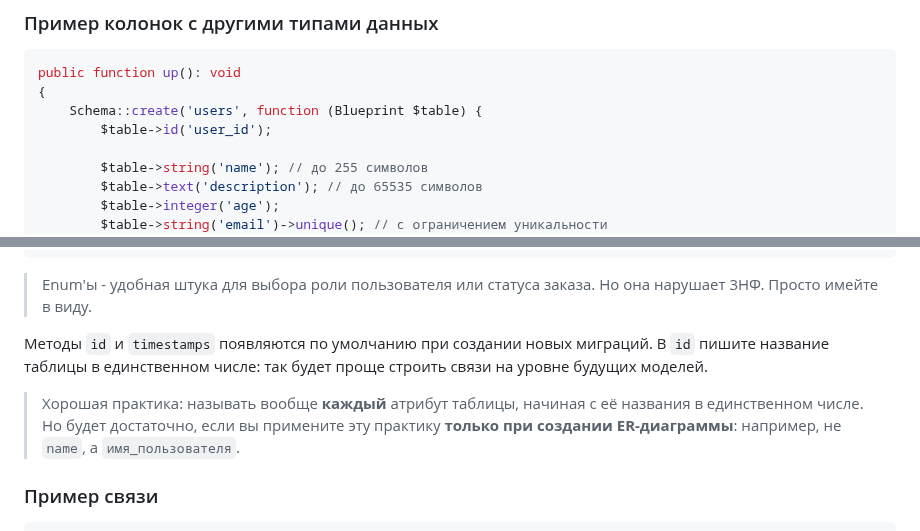
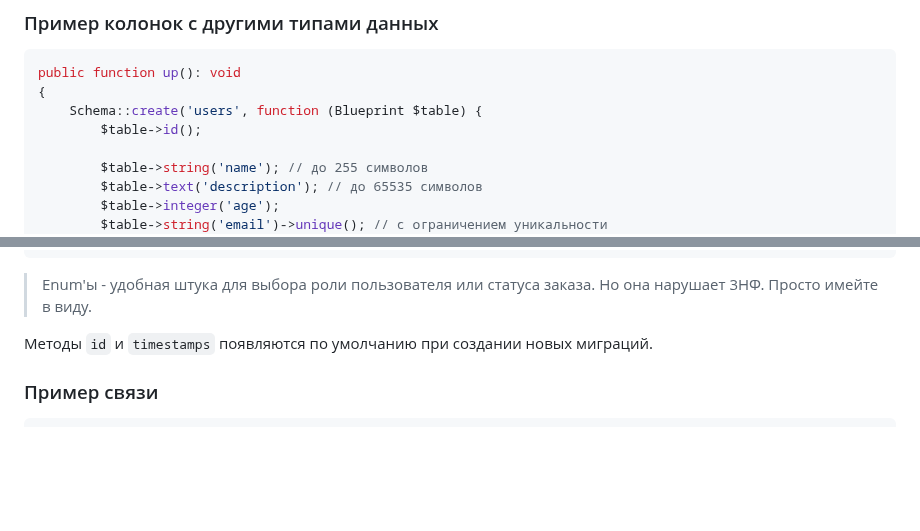
Before and after one commit to iXorr/laravel-guides, a Markdown page: README.md, 2 parts joined by grey strips. Drawn GitHub-style; blank space fills up the shorter version.

Commit message:
from id columns removed title

````diff
--- a/README.md
+++ b/README.md
@@ -33,7 +33,7 @@
 public function up(): void
 {
     Schema::create('users', function (Blueprint $table) {
-        $table->id('user_id');
+        $table->id();
 
         $table->string('name'); // до 255 символов
         $table->text('description'); // до 65535 символов
@@ -51,9 +51,7 @@ public function up(): void
 
 > Enum'ы - удобная штука для выбора роли пользователя или статуса заказа. Но она нарушает 3НФ. Просто имейте в виду.
 
-Методы ``id`` и ``timestamps`` появляются по умолчанию при создании новых миграций. В ``id`` пишите название таблицы в единственном числе: так будет проще строить связи на уровне будущих моделей.
-
-> Хорошая практика: называть вообще **каждый** атрибут таблицы, начиная с её названия в единственном числе. Но будет достаточно, если вы примените эту практику **только при создании ER-диаграммы**: например, не ``name``, а ``имя_пользователя``.
+Методы ``id`` и ``timestamps`` появляются по умолчанию при создании новых миграций.
 
 ### Пример связи
 ```php
````
